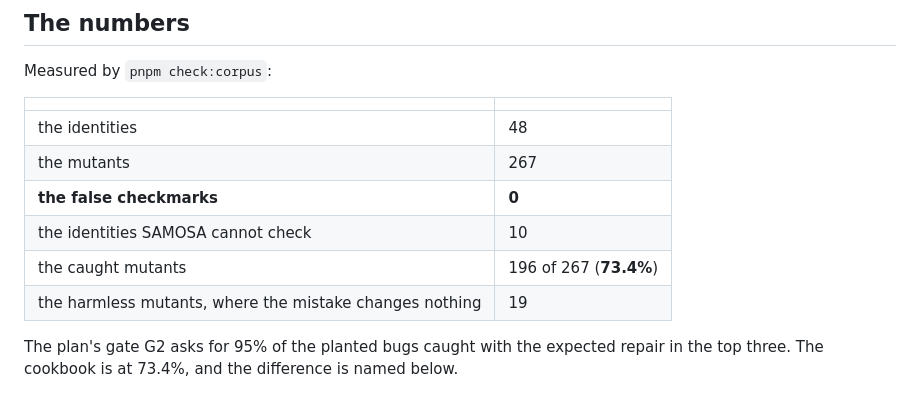
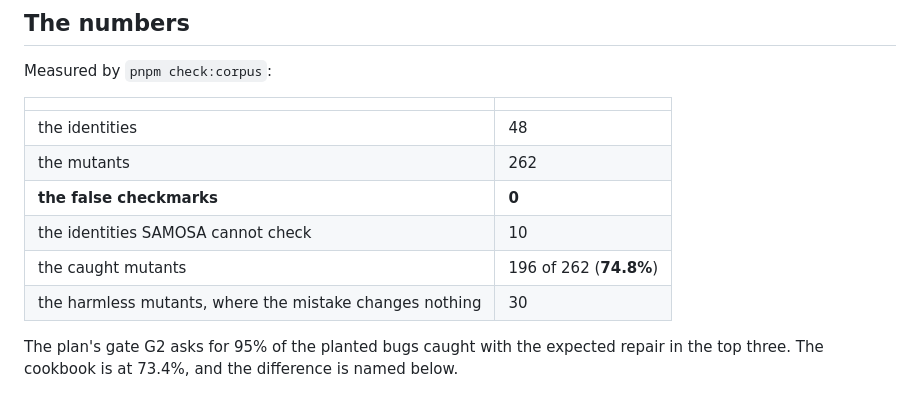
Before and after one commit to Hussain004/SAMOSA, a Markdown page: docs/COOKBOOK.md, the part around the change. Drawn GitHub-style.

```diff
--- a/docs/COOKBOOK.md
+++ b/docs/COOKBOOK.md
@@ -24,11 +24,11 @@ Measured by `pnpm check:corpus`:
 | | |
 | --- | --- |
 | the identities | 48 |
-| the mutants | 267 |
+| the mutants | 262 |
 | **the false checkmarks** | **0** |
 | the identities SAMOSA cannot check | 10 |
-| the caught mutants | 196 of 267 (**73.4%**) |
-| the harmless mutants, where the mistake changes nothing | 19 |
+| the caught mutants | 196 of 262 (**74.8%**) |
+| the harmless mutants, where the mistake changes nothing | 30 |
 
 The plan's gate G2 asks for 95% of the planted bugs caught with the expected
 repair in the top three. The cookbook is at 73.4%, and the difference is
```
Also changed, not shown: README.md (+2 -2 lines), pkg/README.md (+2 -2 lines).
